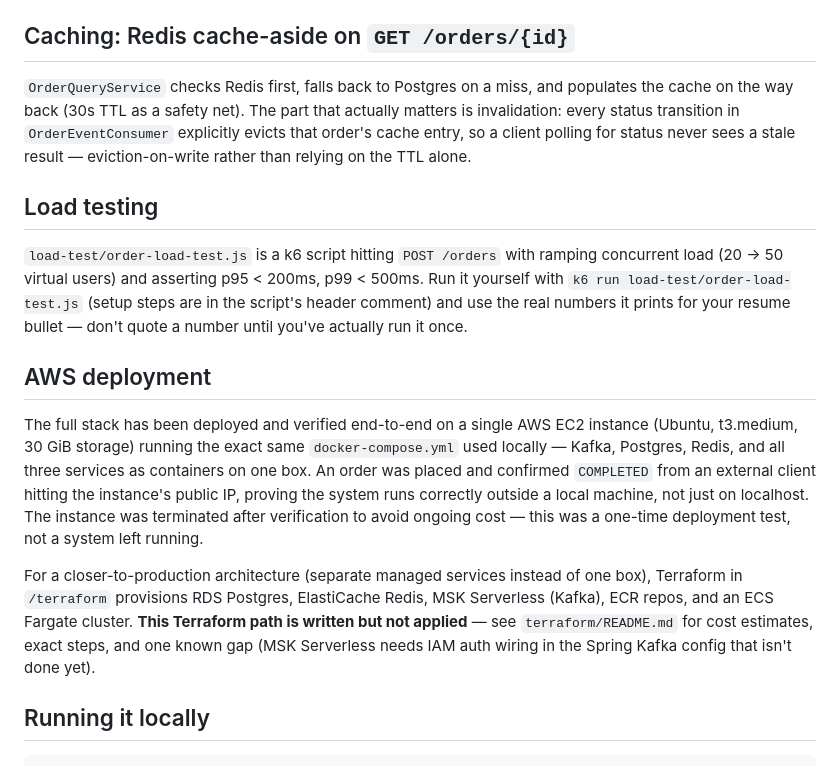
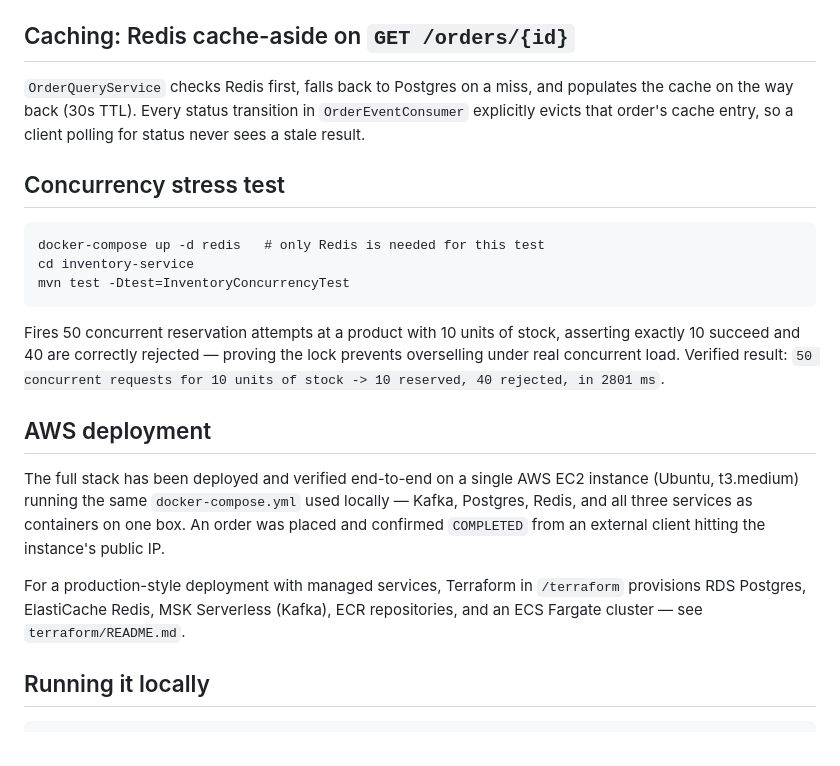
Before and after one commit to Harsh-Kokcha/Distributed-Order-System, a Markdown page: README.md, the part around one of its changes. Rendered like a GitHub page.

````diff
--- a/README.md
+++ b/README.md
@@ -93,39 +67,23 @@ whether to replay or discard. Configured in each service's
 
 ## Caching: Redis cache-aside on `GET /orders/{id}`
 
-`OrderQueryService` checks Redis first, falls back to Postgres on a miss,
-and populates the cache on the way back (30s TTL as a safety net). The part
-that actually matters is invalidation: every status transition in
-`OrderEventConsumer` explicitly evicts that order's cache entry, so a client
-polling for status never sees a stale result — eviction-on-write rather than
-relying on the TTL alone.
+`OrderQueryService` checks Redis first, falls back to Postgres on a miss, and populates the cache on the way back (30s TTL). Every status transition in `OrderEventConsumer` explicitly evicts that order's cache entry, so a client polling for status never sees a stale result.
 
-## Load testing
+## Concurrency stress test
 
-`load-test/order-load-test.js` is a k6 script hitting `POST /orders` with
-ramping concurrent load (20 → 50 virtual users) and asserting p95 < 200ms,
-p99 < 500ms. Run it yourself with `k6 run load-test/order-load-test.js`
-(setup steps are in the script's header comment) and use the real numbers
-it prints for your resume bullet — don't quote a number until you've
-actually run it once.
+```
+docker-compose up -d redis   # only Redis is needed for this test
+cd inventory-service
+mvn test -Dtest=InventoryConcurrencyTest
+```
+
+Fires 50 concurrent reservation attempts at a product with 10 units of stock, asserting exactly 10 succeed and 40 are correctly rejected — proving the lock prevents overselling under real concurrent load. Verified result: `50 concurrent requests for 10 units of stock -> 10 reserved, 40 rejected, in 2801 ms`.
 
 ## AWS deployment
 
-The full stack has been deployed and verified end-to-end on a single AWS
-EC2 instance (Ubuntu, t3.medium, 30 GiB storage) running the exact same
-`docker-compose.yml` used locally — Kafka, Postgres, Redis, and all three
-services as containers on one box. An order was placed and confirmed
-`COMPLETED` from an external client hitting the instance's public IP,
-proving the system runs correctly outside a local machine, not just on
-localhost. The instance was terminated after verification to avoid ongoing
-cost — this was a one-time deployment test, not a system left running.
+The full stack has been deployed and verified end-to-end on a single AWS EC2 instance (Ubuntu, t3.medium) running the same `docker-compose.yml` used locally — Kafka, Postgres, Redis, and all three services as containers on one box. An order was placed and confirmed `COMPLETED` from an external client hitting the instance's public IP.
 
-For a closer-to-production architecture (separate managed services instead
-of one box), Terraform in `/terraform` provisions RDS Postgres, ElastiCache
-Redis, MSK Serverless (Kafka), ECR repos, and an ECS Fargate cluster. **This
-Terraform path is written but not applied** — see `terraform/README.md` for
-cost estimates, exact steps, and one known gap (MSK Serverless needs IAM
-auth wiring in the Spring Kafka config that isn't done yet).
+For a production-style deployment with managed services, Terraform in `/terraform` provisions RDS Postgres, ElastiCache Redis, MSK Serverless (Kafka), ECR repositories, and an ECS Fargate cluster — see `terraform/README.md`.
 
 ## Running it locally
 
````
Also changed, not shown: other parts of README.md (+49 -123 lines).
